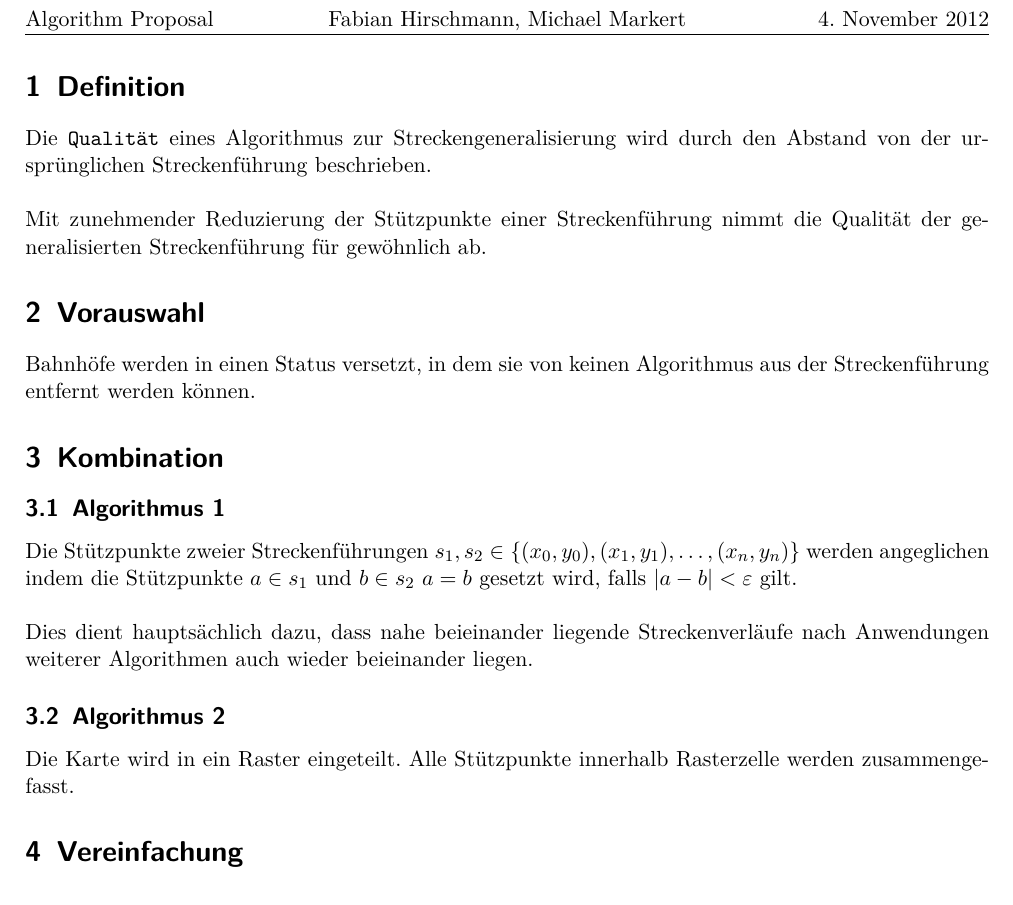
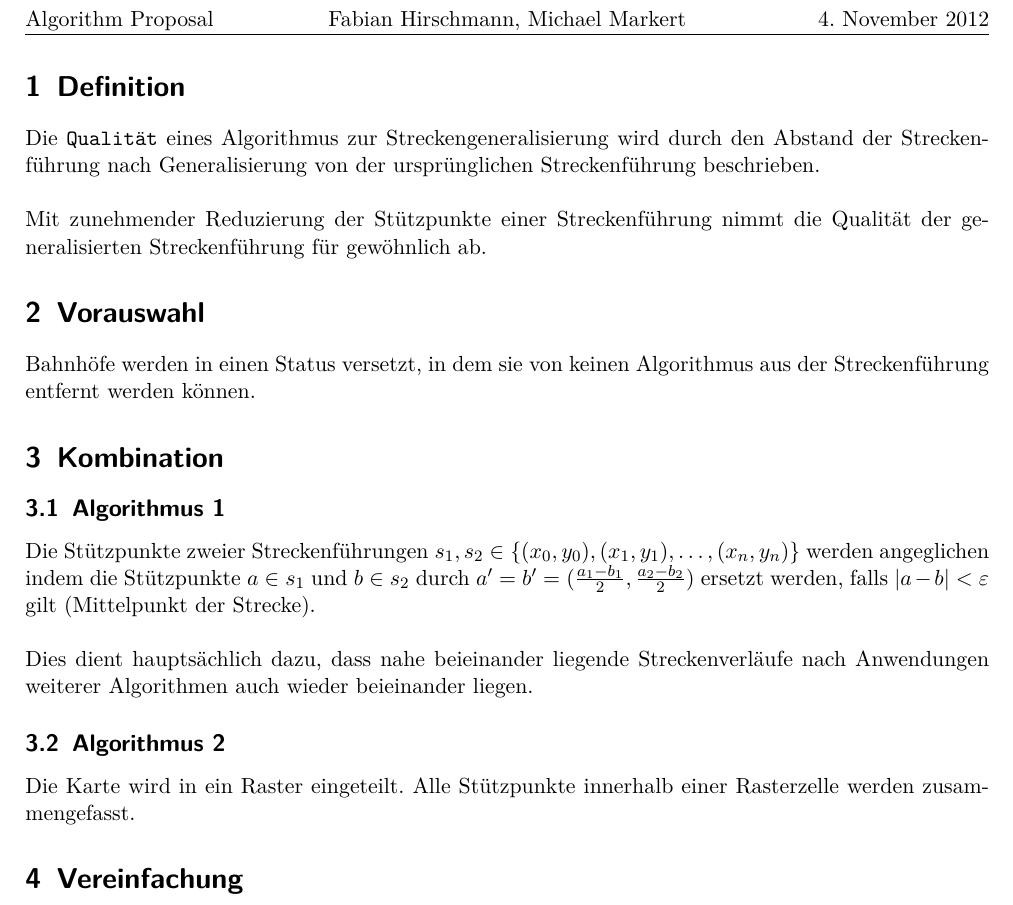
Before and after one commit to fhirschmann/algolab, a LaTeX document (proposal/proposal.tex): part of the page, cut so that both start at the same text. Compiled offline with pdfLaTeX.

Commit message:
better proposal

```diff
--- a/proposal/proposal.tex
+++ b/proposal/proposal.tex
@@ -26,8 +26,8 @@
 \begin{document}
 \section{Definition}
 Die \texttt{Qualität} eines Algorithmus zur Streckengeneralisierung
-wird durch den Abstand von der ursprünglichen Streckenführung
-beschrieben.\\\\
+wird durch den Abstand der Streckenführung nach Generalisierung von der
+ursprünglichen Streckenführung beschrieben.\\\\
 Mit zunehmender Reduzierung der Stützpunkte einer Streckenführung
 nimmt die Qualität der generalisierten Streckenführung für
 gewöhnlich ab.
@@ -39,14 +39,17 @@ Algorithmus aus der Streckenführung entfernt werden können.
 Die Stützpunkte zweier Streckenführungen
 $s_1, s_2 \in \{(x_0, y_0), (x_1, y_1), \ldots, (x_n, y_n)\}$
 werden angeglichen indem die Stützpunkte
-$a \in s_1$ und  $b \in s_2$ $a = b$ gesetzt wird, falls
-$|a - b| < \varepsilon$ gilt.\\
+$a \in s_1$ und  $b \in s_2$
+durch
+$a' = b' = (\frac{a_1 - b_1}{2}, \frac{a_2 - b_2}{2})$ ersetzt werden,
+falls
+$|a - b| < \varepsilon$ gilt (Mittelpunkt der Strecke).\\
 \\
 Dies dient hauptsächlich dazu, dass nahe beieinander liegende
 Streckenverläufe nach Anwendungen weiterer Algorithmen auch
 wieder beieinander liegen.
 \subsection{Algorithmus 2}
-Die Karte wird in ein Raster eingeteilt. Alle Stützpunkte innerhalb
+Die Karte wird in ein Raster eingeteilt. Alle Stützpunkte innerhalb einer
 Rasterzelle werden zusammengefasst.
 \section{Vereinfachung}
 \subsection{Algorithmus 1: Ramer-Douglas-Peucker Algorithmus}
```
